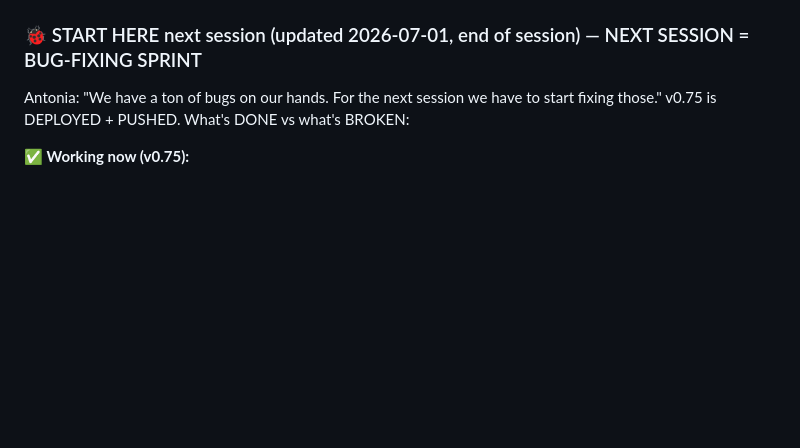
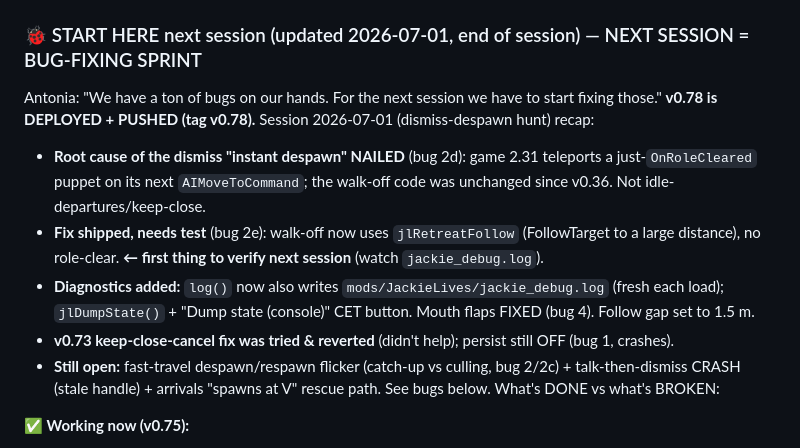
Before and after one commit to Schakka96/JackieLives, a Markdown page: TODO.md, the part around the change. GitHub-like rendering; blank space fills up the shorter version.

Commit message:
docs: session wrap-up — START HERE recap (v0.78, dismiss root cause + fix, open bugs)
Co-Authored-By: Claude Opus 4.8 (1M context) <noreply@anthropic.com>

```diff
--- a/TODO.md
+++ b/TODO.md
@@ -8,7 +8,17 @@ _Update after every major change. See `docs/DESIGN.md` for rationale, `docs/SETU
 
 ### 🐞 START HERE next session (updated 2026-07-01, end of session) — NEXT SESSION = BUG-FIXING SPRINT
 Antonia: "We have a ton of bugs on our hands. For the next session we have to start fixing those."
-v0.75 is DEPLOYED + PUSHED. What's DONE vs what's BROKEN:
+**v0.78 is DEPLOYED + PUSHED (tag v0.78).** Session 2026-07-01 (dismiss-despawn hunt) recap:
+- **Root cause of the dismiss "instant despawn" NAILED** (bug 2d): game 2.31 teleports a just-`OnRoleCleared`
+  puppet on its next `AIMoveToCommand`; the walk-off code was unchanged since v0.36. Not idle-departures/keep-close.
+- **Fix shipped, needs test** (bug 2e): walk-off now uses `jlRetreatFollow` (FollowTarget to a large distance),
+  no role-clear. **← first thing to verify next session** (watch `jackie_debug.log`).
+- **Diagnostics added:** `log()` now also writes `mods/JackieLives/jackie_debug.log` (fresh each load);
+  `jlDumpState()` + "Dump state (console)" CET button. Mouth flaps FIXED (bug 4). Follow gap set to 1.5 m.
+- **v0.73 keep-close-cancel fix was tried & reverted** (didn't help); persist still OFF (bug 1, crashes).
+- **Still open:** fast-travel despawn/respawn flicker (catch-up vs culling, bug 2/2c) + talk-then-dismiss CRASH
+  (stale handle) + arrivals "spawns at V" rescue path. See bugs below.
+What's DONE vs what's BROKEN:
 
 **✅ Working now (v0.75):**
 - **Tutorial popup FIXED.** All 5 probe variants rendered the same lower-left card, so the culprit was the
```
